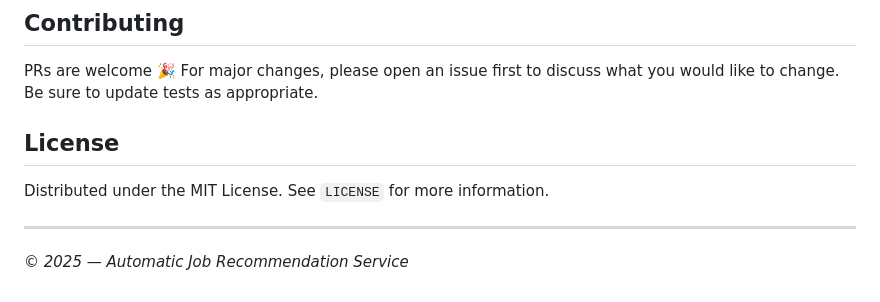
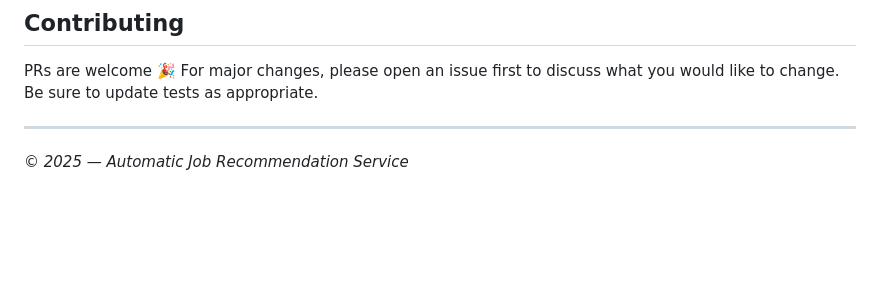
Before and after one commit to gasto-line/job_recommendation_service, a Markdown page: README.md, the part around the change. Rendered like a GitHub page; blank space fills up the shorter version.

```diff
--- a/README.md
+++ b/README.md
@@ -97,8 +97,6 @@ Current model: **Logistic Regression (one‑vs‑rest)** on TF‑IDF + engineer
 ## Contributing
 PRs are welcome 🎉  For major changes, please open an issue first to discuss what you would like to change. Be sure to update tests as appropriate.
 
-## License
-Distributed under the MIT License. See `LICENSE` for more information.
 
 ---
 
```
